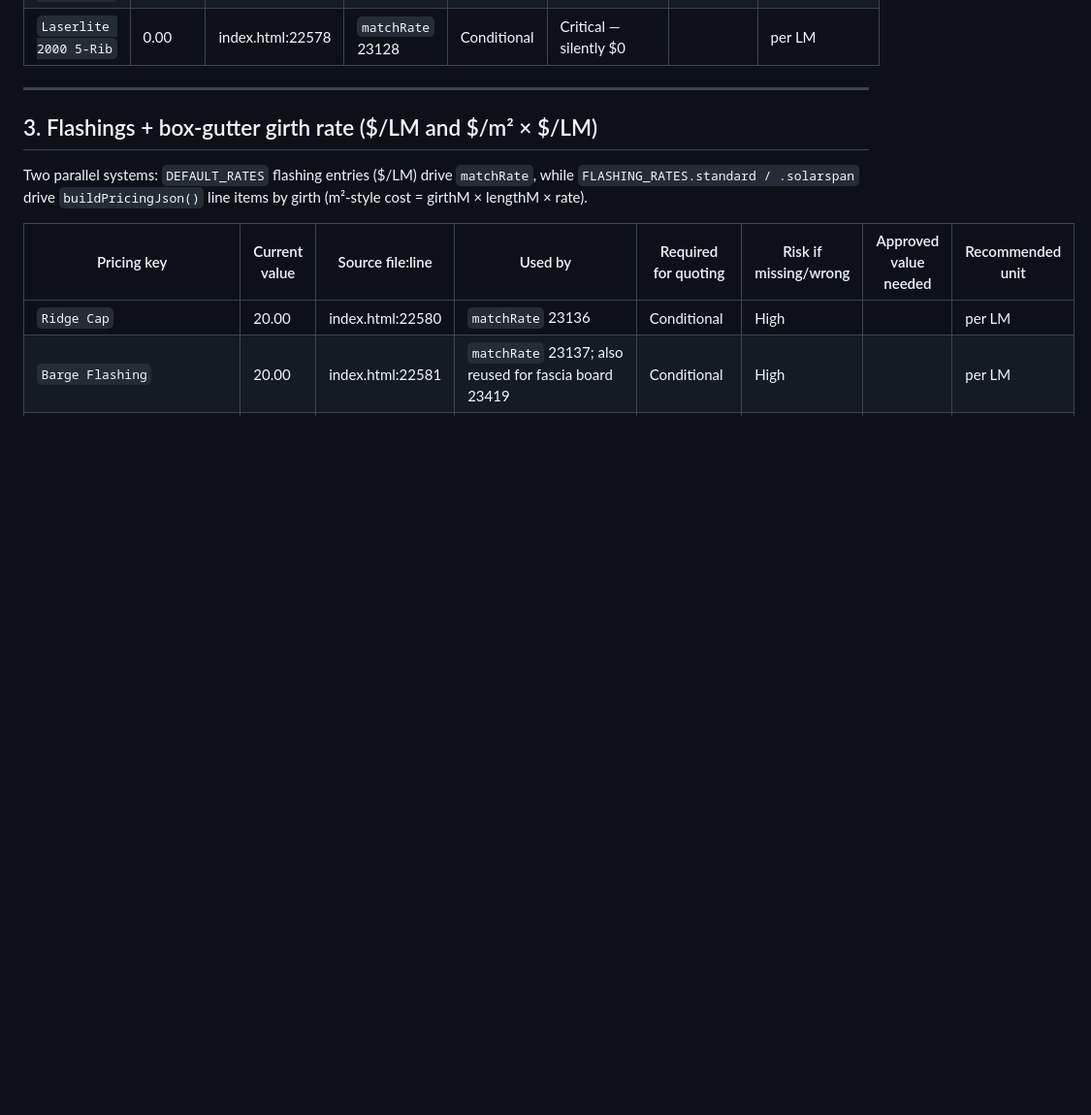
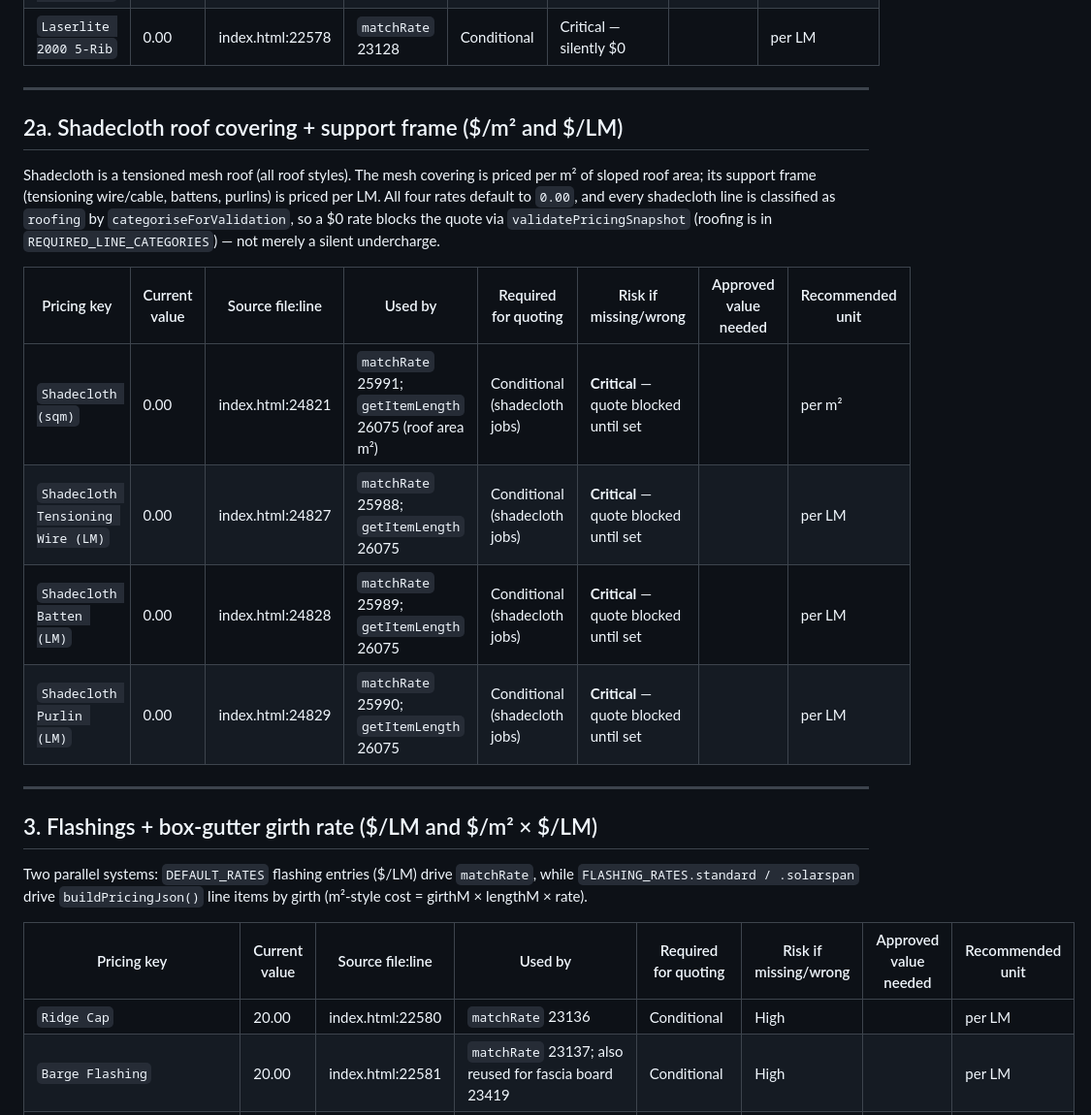
Before and after one commit to marninms98-dotcom/patio, a Markdown page: PRICING_DATA_CHECKLIST.md, the part around the change. Shown at 97% size. GitHub-like rendering; blank space fills up the shorter version.

Commit message:
no-mistakes(document): document shadecloth roofing option and pricing rates

```diff
--- a/PRICING_DATA_CHECKLIST.md
+++ b/PRICING_DATA_CHECKLIST.md
@@ -59,6 +59,19 @@ Two tables hold the same data: `DEFAULT_RATES` (UI / rate panel) and `STEEL_RATE
 | `Ampelite Solasafe 5-Rib` | 0.00 | index.html:22576 | `matchRate` 23130–23131 | Conditional | Critical — silently $0 | | per LM |
 | `Ampelite Solasafe Corrugated` | 0.00 | index.html:22577 | `matchRate` 23129 | Conditional | Critical — silently $0 | | per LM |
 | `Laserlite 2000 5-Rib` | 0.00 | index.html:22578 | `matchRate` 23128 | Conditional | Critical — silently $0 | | per LM |
+
+---
+
+## 2a. Shadecloth roof covering + support frame ($/m² and $/LM)
+
+Shadecloth is a tensioned mesh roof (all roof styles). The mesh covering is priced per m² of sloped roof area; its support frame (tensioning wire/cable, battens, purlins) is priced per LM. All four rates default to `0.00`, and every shadecloth line is classified as `roofing` by `categoriseForValidation`, so a $0 rate blocks the quote via `validatePricingSnapshot` (roofing is in `REQUIRED_LINE_CATEGORIES`) — not merely a silent undercharge.
+
+| Pricing key | Current value | Source file:line | Used by | Required for quoting | Risk if missing/wrong | Approved value needed | Recommended unit |
+|---|---|---|---|---|---|---|---|
+| `Shadecloth (sqm)` | 0.00 | index.html:24821 | `matchRate` 25991; `getItemLength` 26075 (roof area m²) | Conditional (shadecloth jobs) | **Critical** — quote blocked until set | | per m² |
+| `Shadecloth Tensioning Wire (LM)` | 0.00 | index.html:24827 | `matchRate` 25988; `getItemLength` 26075 | Conditional (shadecloth jobs) | **Critical** — quote blocked until set | | per LM |
+| `Shadecloth Batten (LM)` | 0.00 | index.html:24828 | `matchRate` 25989; `getItemLength` 26075 | Conditional (shadecloth jobs) | **Critical** — quote blocked until set | | per LM |
+| `Shadecloth Purlin (LM)` | 0.00 | index.html:24829 | `matchRate` 25990; `getItemLength` 26075 | Conditional (shadecloth jobs) | **Critical** — quote blocked until set | | per LM |
 
 ---
 
```
Also changed, not shown: FIELD_AUDIT.md (+1 -1 lines).
